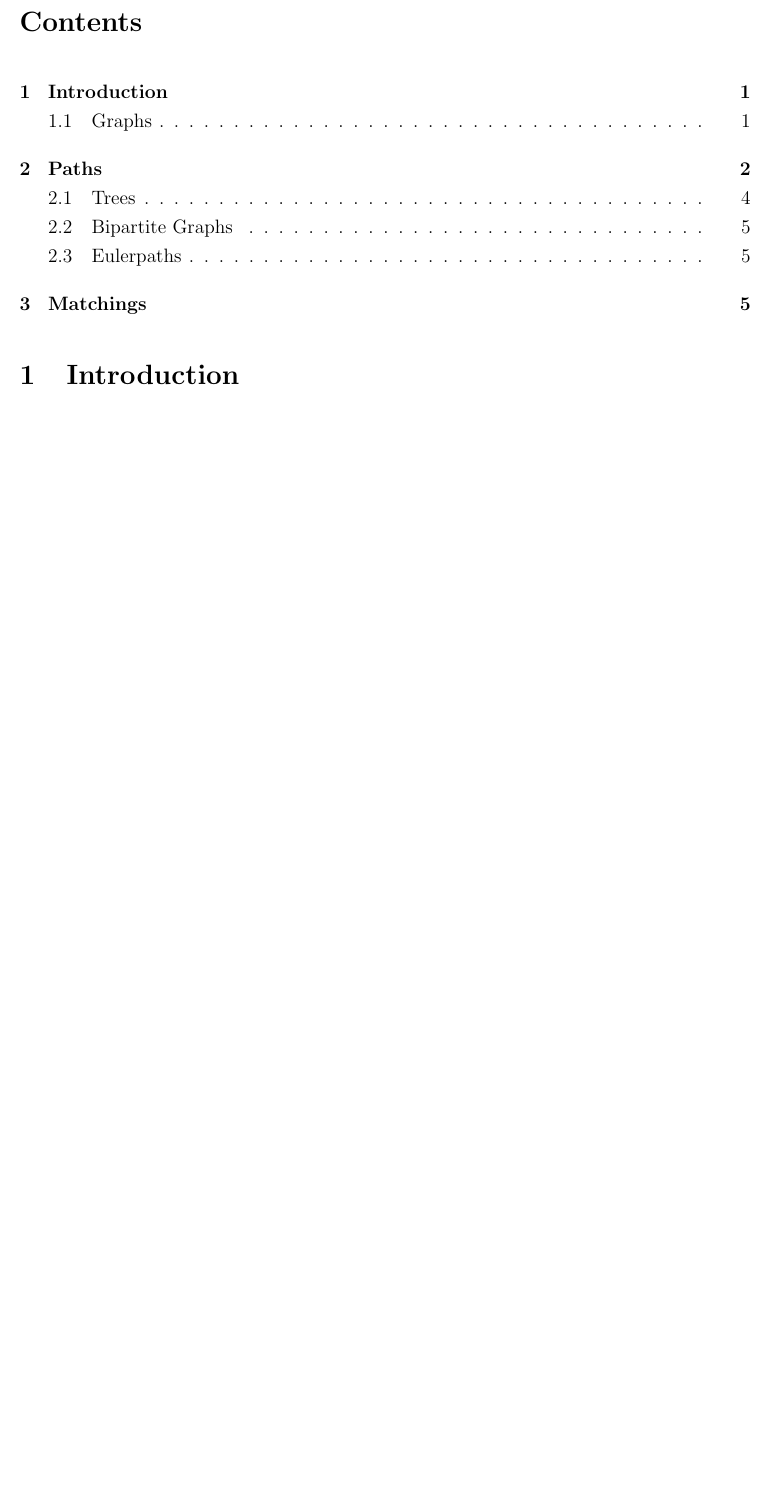
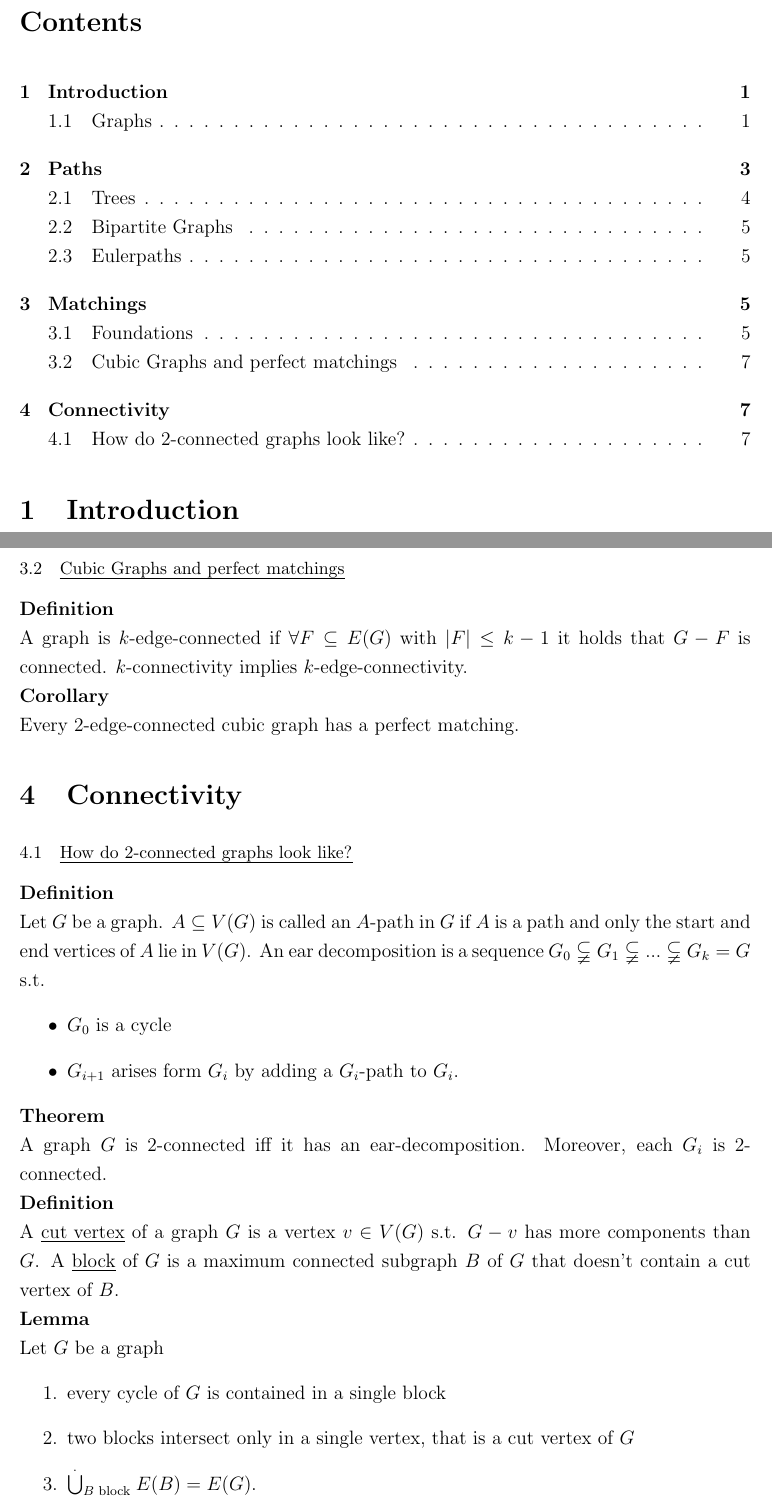
Before and after one commit to lschwartze/semester_5_summaries, a LaTeX document (GraTe/GraTe.tex): part of page 2 of 7 before the commit and two parts of pages 2 and 8 of 8 after it, the two joined at a grey line, cut so that both start at the same text, the shorter picture padded with empty space. Compiled offline with pdfLaTeX.

Commit message:
finish GraTe for week 5

```diff
--- a/GraTe/GraTe.tex
+++ b/GraTe/GraTe.tex
@@ -157,4 +158,26 @@
 	\end{itemize}
 	\textbf{Lemma}\\
 	For every $G$ there is a $S \subseteq V(G)$ and a maximum matching $M$ s.t. $M$ covers all but at most $q(G-S) - \left|S\right|$.
+	\subsection{Cubic Graphs and perfect matchings}
+	\textbf{Definition}\\
+	A graph is $k$-edge-connected if $\forall F \subseteq E(G)$ with $\left|F\right| \leq k-1$ it holds that $G-F$ is connected. $k$-connectivity implies $k$-edge-connectivity.\\
+	\textbf{Corollary}\\
+	Every $2$-edge-connected cubic graph has a perfect matching.
+	\section{Connectivity}
+	\subsection{How do $2$-connected graphs look like?}
+	\textbf{Definition}\\
+	Let $G$ be a graph. $A \subseteq V(G)$ is called an $A$-path in $G$ if $A$ is a path and only the start and end vertices of $A$ lie in $V(G)$. An ear decomposition is a sequence $G_0 \subsetneqq G_1 \subsetneqq ... \subsetneqq G_k = G$ s.t. \begin{itemize}
+		\item $G_0$ is a cycle
+		\item $G_{i+1}$ arises form $G_i$ by adding a $G_i$-path to $G_i$.
+	\end{itemize}
+	\textbf{Theorem}\\
+	A graph $G$ is 2-connected iff it has an ear-decomposition. Moreover, each $G_i$ is 2-connected.\\
+	\textbf{Definition}\\
+	A \underline{cut vertex} of a graph $G$ is a vertex $v \in V(G)$ s.t. $G-v$ has more components than $G$. A \underline{block} of $G$ is a maximum connected subgraph $B$ of $G$ that doesn't contain a cut vertex of $B$.\\
+	\textbf{Lemma}\\
+	Let $G$ be a graph \begin{enumerate}
+		\item every cycle of $G$ is contained in a single block
+		\item two blocks intersect only in a single vertex, that is a cut vertex of $G$
+		\item $\overset{.}{\bigcup}_{B \text{ block }} E(B) = E(G)$.
+	\end{enumerate}
 \end{document}
```
Also changed, not shown: GraTe/GraTe.tex (7 more changed lines).
